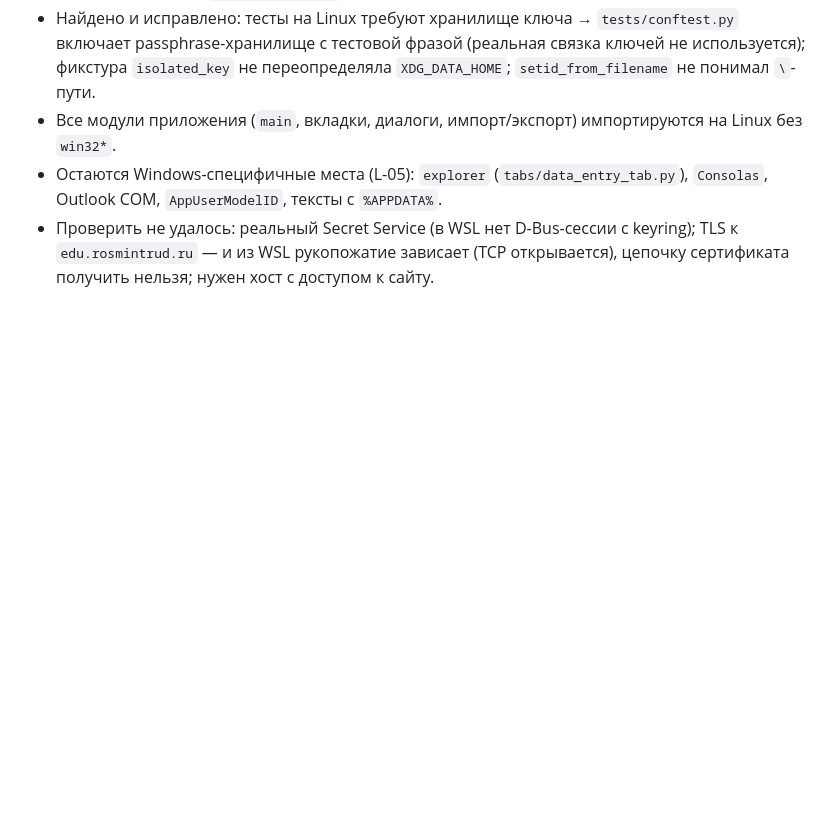
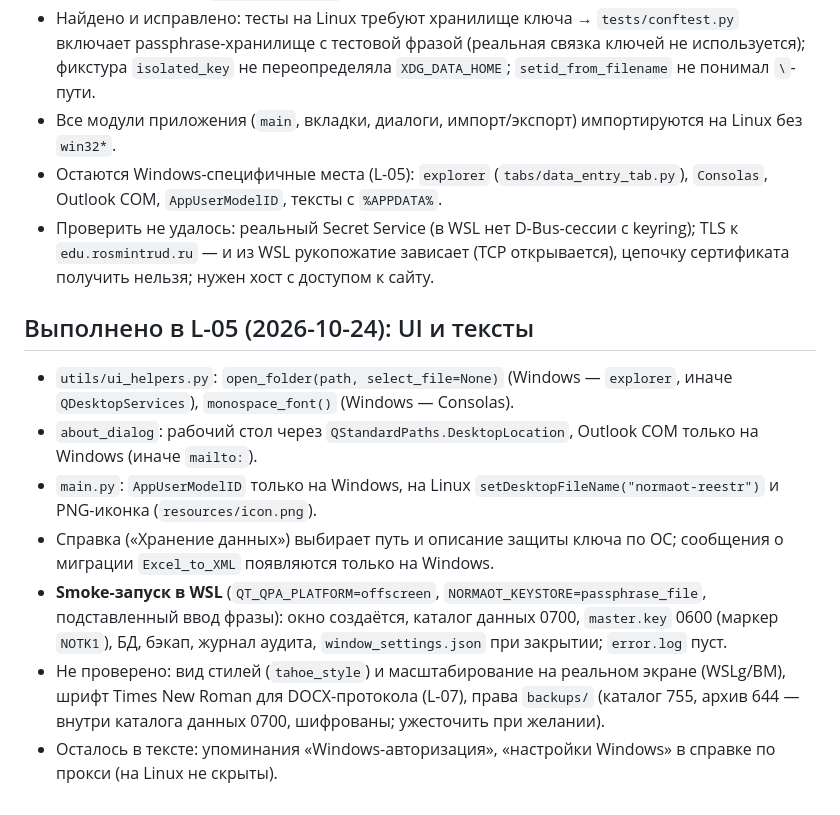
Before and after one commit to Kerlad/norma_ot_reestr, a Markdown page: docs/LINUX_PORT.md, the part around the change. Rendered like a GitHub page; blank space fills up the shorter version.

Commit message:
docs: L-05 results and Linux GUI smoke run
Co-Authored-By: Claude Sonnet 5.5 <noreply@anthropic.com>

```diff
--- a/docs/LINUX_PORT.md
+++ b/docs/LINUX_PORT.md
@@ -157,3 +157,15 @@
 - Остаются Windows-специфичные места (L-05): `explorer` (`tabs/data_entry_tab.py`), `Consolas`, Outlook COM, `AppUserModelID`, тексты с `%APPDATA%`.
 - Проверить не удалось: реальный Secret Service (в WSL нет D-Bus-сессии с keyring); TLS к `edu.rosmintrud.ru` — и из WSL рукопожатие зависает
   (TCP открывается), цепочку сертификата получить нельзя; нужен хост с доступом к сайту.
+
+## Выполнено в L-05 (2026-10-24): UI и тексты
+
+- `utils/ui_helpers.py`: `open_folder(path, select_file=None)` (Windows — `explorer`, иначе `QDesktopServices`), `monospace_font()` (Windows — Consolas).
+- `about_dialog`: рабочий стол через `QStandardPaths.DesktopLocation`, Outlook COM только на Windows (иначе `mailto:`).
+- `main.py`: `AppUserModelID` только на Windows, на Linux `setDesktopFileName("normaot-reestr")` и PNG-иконка (`resources/icon.png`).
+- Справка («Хранение данных») выбирает путь и описание защиты ключа по ОС; сообщения о миграции `Excel_to_XML` появляются только на Windows.
+- **Smoke-запуск в WSL** (`QT_QPA_PLATFORM=offscreen`, `NORMAOT_KEYSTORE=passphrase_file`, подставленный ввод фразы): окно создаётся, каталог данных 0700,
+  `master.key` 0600 (маркер `NOTK1`), БД, бэкап, журнал аудита, `window_settings.json` при закрытии; `error.log` пуст.
+- Не проверено: вид стилей (`tahoe_style`) и масштабирование на реальном экране (WSLg/ВМ), шрифт Times New Roman для DOCX-протокола (L-07),
+  права `backups/` (каталог 755, архив 644 — внутри каталога данных 0700, шифрованы; ужесточить при желании).
+- Осталось в тексте: упоминания «Windows-авторизация», «настройки Windows» в справке по прокси (на Linux не скрыты).
```
